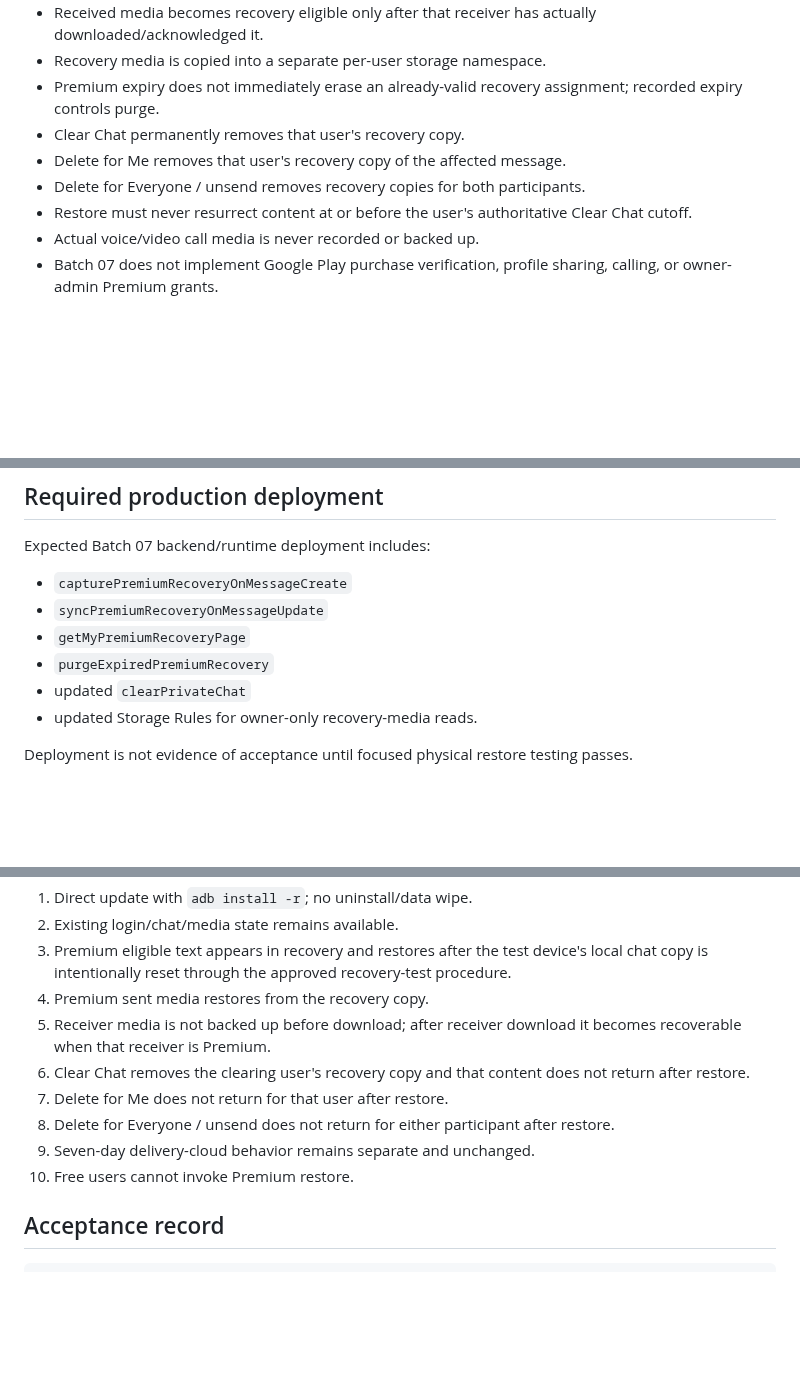
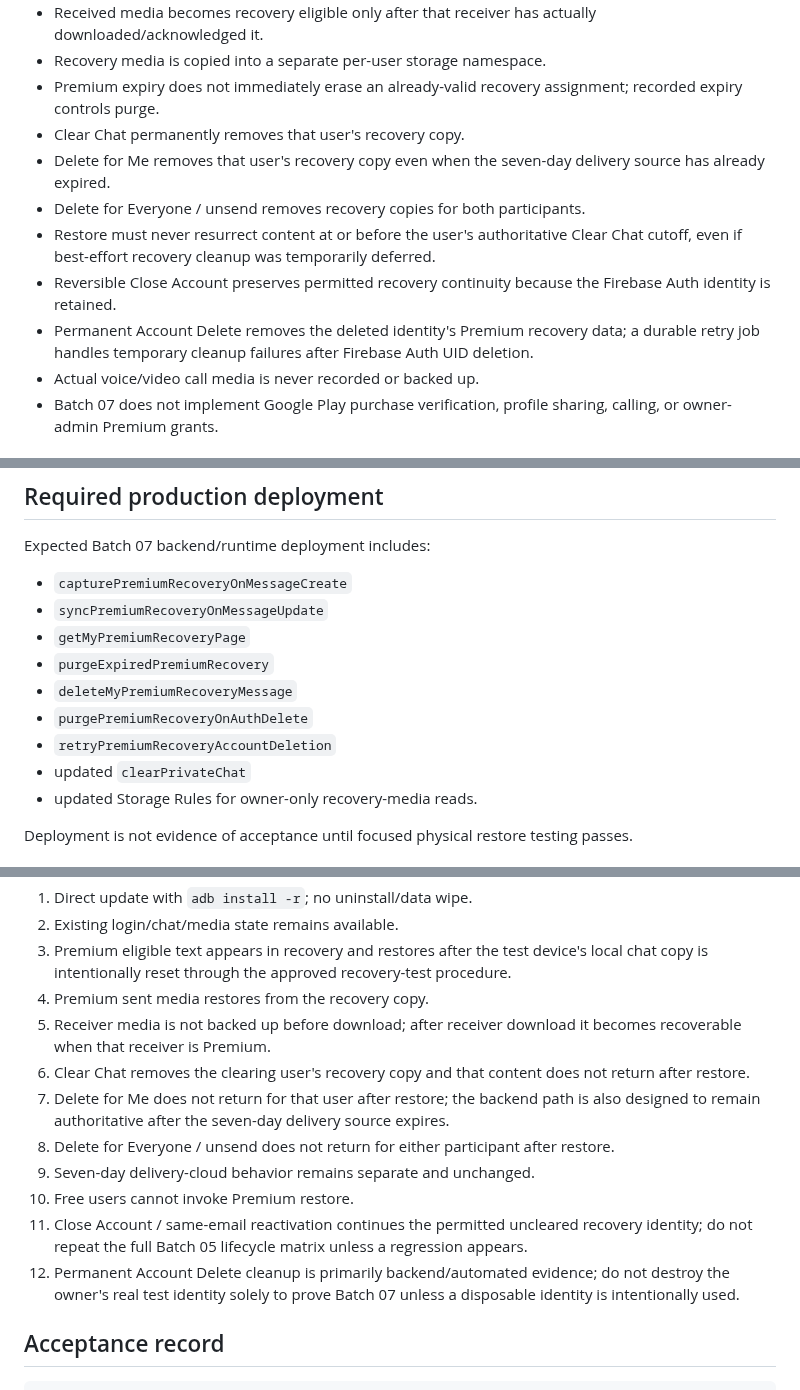
Before and after one commit to panchalvinay33-debug/NearMeU, a Markdown page: docs/BATCH_07_PHYSICAL_TEST.md, 3 parts joined by grey strips. Rendered like a GitHub page; blank space fills up the shorter version.

Commit message:
Batch 07: tighten focused recovery acceptance plan

```diff
--- a/docs/BATCH_07_PHYSICAL_TEST.md
+++ b/docs/BATCH_07_PHYSICAL_TEST.md
@@ -19,9 +19,11 @@ This batch must remain focused. Do not repeat the full Batch 01–06 physical ma
 - Recovery media is copied into a separate per-user storage namespace.
 - Premium expiry does not immediately erase an already-valid recovery assignment; recorded expiry controls purge.
 - Clear Chat permanently removes that user's recovery copy.
-- Delete for Me removes that user's recovery copy of the affected message.
+- Delete for Me removes that user's recovery copy even when the seven-day delivery source has already expired.
 - Delete for Everyone / unsend removes recovery copies for both participants.
-- Restore must never resurrect content at or before the user's authoritative Clear Chat cutoff.
+- Restore must never resurrect content at or before the user's authoritative Clear Chat cutoff, even if best-effort recovery cleanup was temporarily deferred.
+- Reversible Close Account preserves permitted recovery continuity because the Firebase Auth identity is retained.
+- Permanent Account Delete removes the deleted identity's Premium recovery data; a durable retry job handles temporary cleanup failures after Firebase Auth UID deletion.
 - Actual voice/video call media is never recorded or backed up.
 - Batch 07 does not implement Google Play purchase verification, profile sharing, calling, or owner-admin Premium grants.
 
@@ -45,6 +47,9 @@ Expected Batch 07 backend/runtime deployment includes:
 - `syncPremiumRecoveryOnMessageUpdate`
 - `getMyPremiumRecoveryPage`
 - `purgeExpiredPremiumRecovery`
+- `deleteMyPremiumRecoveryMessage`
+- `purgePremiumRecoveryOnAuthDelete`
+- `retryPremiumRecoveryAccountDeletion`
 - updated `clearPrivateChat`
 - updated Storage Rules for owner-only recovery-media reads.
 
@@ -58,10 +63,12 @@ Deployment is not evidence of acceptance until focused physical restore testing
 4. Premium sent media restores from the recovery copy.
 5. Receiver media is not backed up before download; after receiver download it becomes recoverable when that receiver is Premium.
 6. Clear Chat removes the clearing user's recovery copy and that content does not return after restore.
-7. Delete for Me does not return for that user after restore.
+7. Delete for Me does not return for that user after restore; the backend path is also designed to remain authoritative after the seven-day delivery source expires.
 8. Delete for Everyone / unsend does not return for either participant after restore.
 9. Seven-day delivery-cloud behavior remains separate and unchanged.
 10. Free users cannot invoke Premium restore.
+11. Close Account / same-email reactivation continues the permitted uncleared recovery identity; do not repeat the full Batch 05 lifecycle matrix unless a regression appears.
+12. Permanent Account Delete cleanup is primarily backend/automated evidence; do not destroy the owner's real test identity solely to prove Batch 07 unless a disposable identity is intentionally used.
 
 ## Acceptance record
 
```
